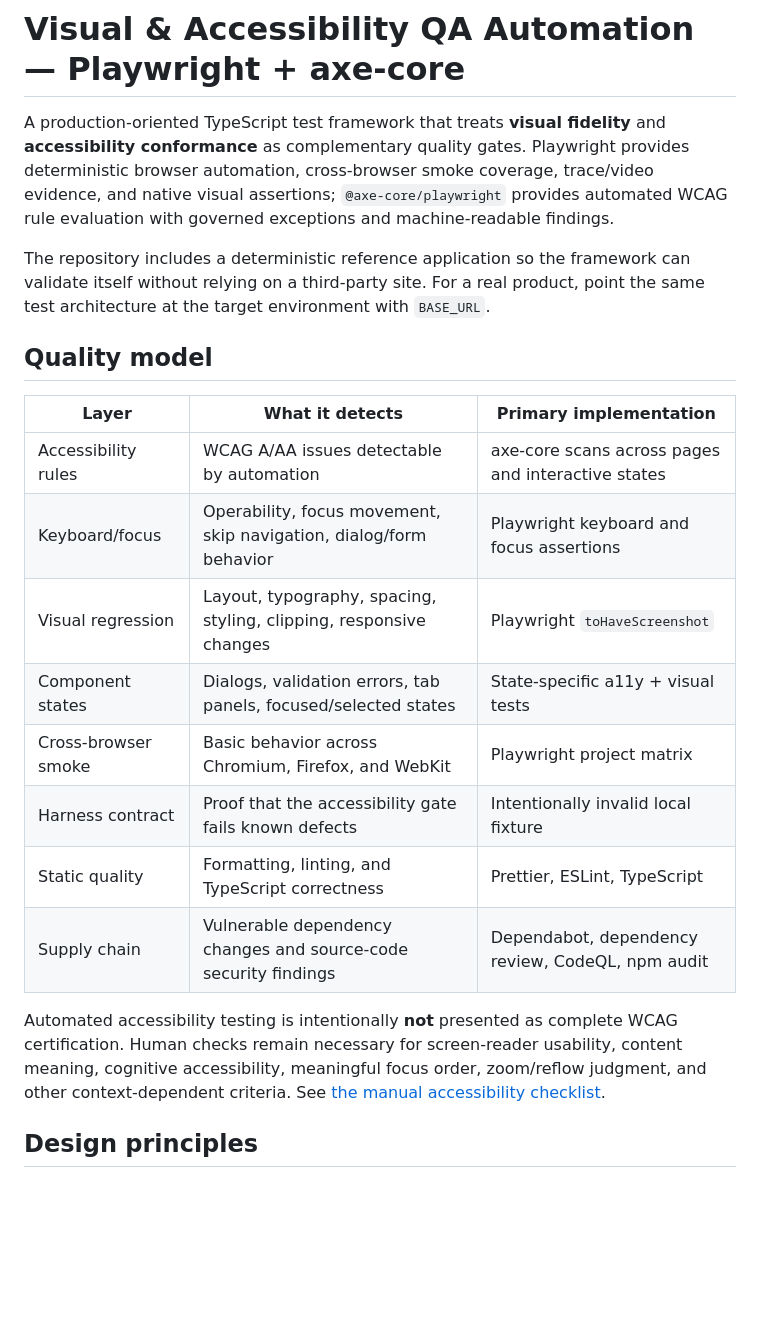
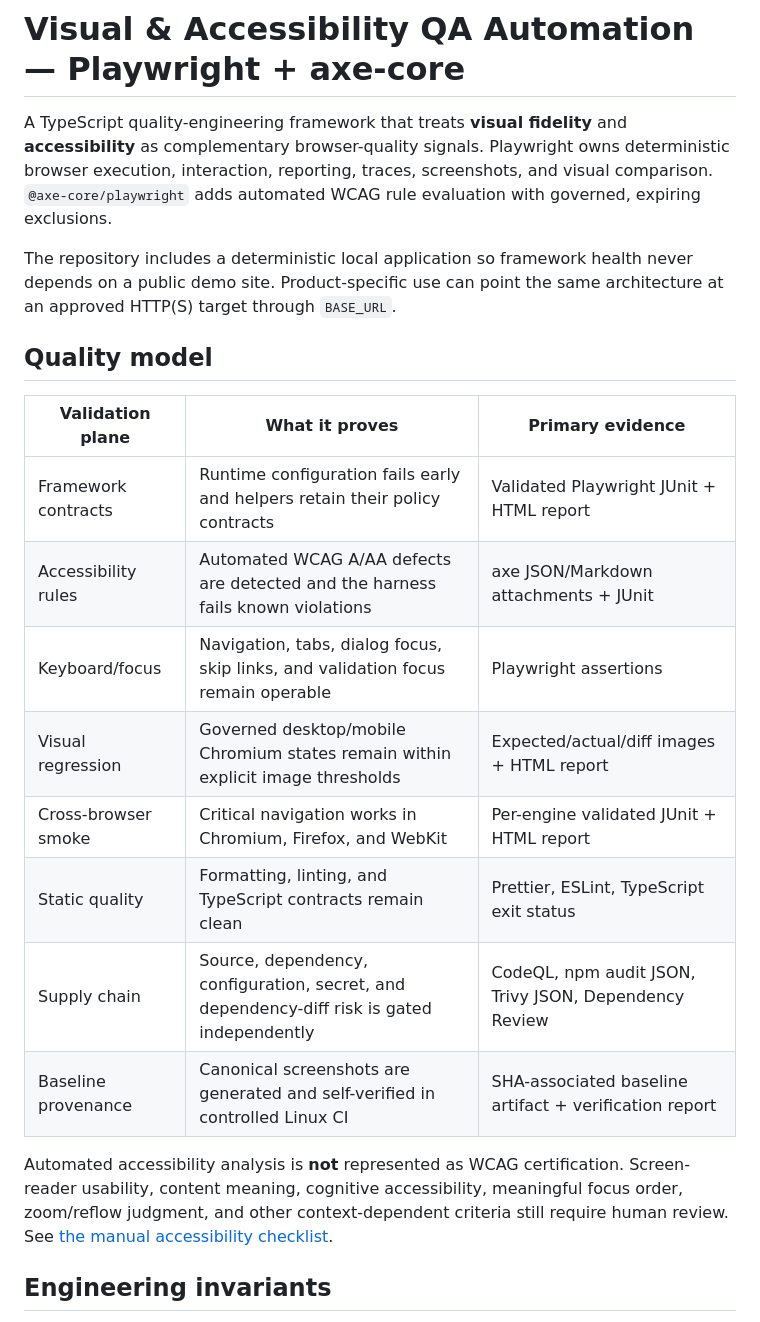
Before and after one commit to portyu9/qa-automation-visual-and-accessibility-playwright-axe, a Markdown page: README.md, the part around one of its changes. GitHub-like rendering; blank space fills up the shorter version.

```diff
--- a/README.md
+++ b/README.md
@@ -1,23 +1,23 @@
 # Visual & Accessibility QA Automation — Playwright + axe-core
 
-A production-oriented TypeScript test framework that treats **visual fidelity** and **accessibility conformance** as complementary quality gates. Playwright provides deterministic browser automation, cross-browser smoke coverage, trace/video evidence, and native visual assertions; `@axe-core/playwright` provides automated WCAG rule evaluation with governed exceptions and machine-readable findings.
+A TypeScript quality-engineering framework that treats **visual fidelity** and **accessibility** as complementary browser-quality signals. Playwright owns deterministic browser execution, interaction, reporting, traces, screenshots, and visual comparison. `@axe-core/playwright` adds automated WCAG rule evaluation with governed, expiring exclusions.
 
-The repository includes a deterministic reference application so the framework can validate itself without relying on a third-party site. For a real product, point the same test architecture at the target environment with `BASE_URL`.
+The repository includes a deterministic local application so framework health never depends on a public demo site. Product-specific use can point the same architecture at an approved HTTP(S) target through `BASE_URL`.
 
 ## Quality model
 
-| Layer               | What it detects                                                    | Primary implementation                             |
-| ------------------- | ------------------------------------------------------------------ | -------------------------------------------------- |
-| Accessibility rules | WCAG A/AA issues detectable by automation                          | axe-core scans across pages and interactive states |
-| Keyboard/focus      | Operability, focus movement, skip navigation, dialog/form behavior | Playwright keyboard and focus assertions           |
-| Visual regression   | Layout, typography, spacing, styling, clipping, responsive changes | Playwright `toHaveScreenshot`                      |
-| Component states    | Dialogs, validation errors, tab panels, focused/selected states    | State-specific a11y + visual tests                 |
-| Cross-browser smoke | Basic behavior across Chromium, Firefox, and WebKit                | Playwright project matrix                          |
-| Harness contract    | Proof that the accessibility gate fails known defects              | Intentionally invalid local fixture                |
-| Static quality      | Formatting, linting, and TypeScript correctness                    | Prettier, ESLint, TypeScript                       |
-| Supply chain        | Vulnerable dependency changes and source-code security findings    | Dependabot, dependency review, CodeQL, npm audit   |
+| Validation plane | What it proves | Primary evidence |
+| --- | --- | --- |
+| Framework contracts | Runtime configuration fails early and helpers retain their policy contracts | Validated Playwright JUnit + HTML report |
+| Accessibility rules | Automated WCAG A/AA defects are detected and the harness fails known violations | axe JSON/Markdown attachments + JUnit |
+| Keyboard/focus | Navigation, tabs, dialog focus, skip links, and validation focus remain operable | Playwright assertions |
+| Visual regression | Governed desktop/mobile Chromium states remain within explicit image thresholds | Expected/actual/diff images + HTML report |
+| Cross-browser smoke | Critical navigation works in Chromium, Firefox, and WebKit | Per-engine validated JUnit + HTML report |
+| Static quality | Formatting, linting, and TypeScript contracts remain clean | Prettier, ESLint, TypeScript exit status |
+| Supply chain | Source, dependency, configuration, secret, and dependency-diff risk is gated independently | CodeQL, npm audit JSON, Trivy JSON, Dependency Review |
+| Baseline provenance | Canonical screenshots are generated and self-verified in controlled Linux CI | SHA-associated baseline artifact + verification report |
 
-Automated accessibility testing is intentionally **not** presented as complete WCAG certification. Human checks remain necessary for screen-reader usability, content meaning, cognitive accessibility, meaningful focus order, zoom/reflow judgment, and other context-dependent criteria. See [the manual accessibility checklist](docs/manual-accessibility-checklist.md).
+Automated accessibility analysis is **not** represented as WCAG certification. Screen-reader usability, content meaning, cognitive accessibility, meaningful focus order, zoom/reflow judgment, and other context-dependent criteria still require human review. See [the manual accessibility checklist](docs/manual-accessibility-checklist.md).
 
-## Design principles
+## Engineering invariants
 
```
Also changed, not shown: other parts of README.md (+85 -69 lines).
